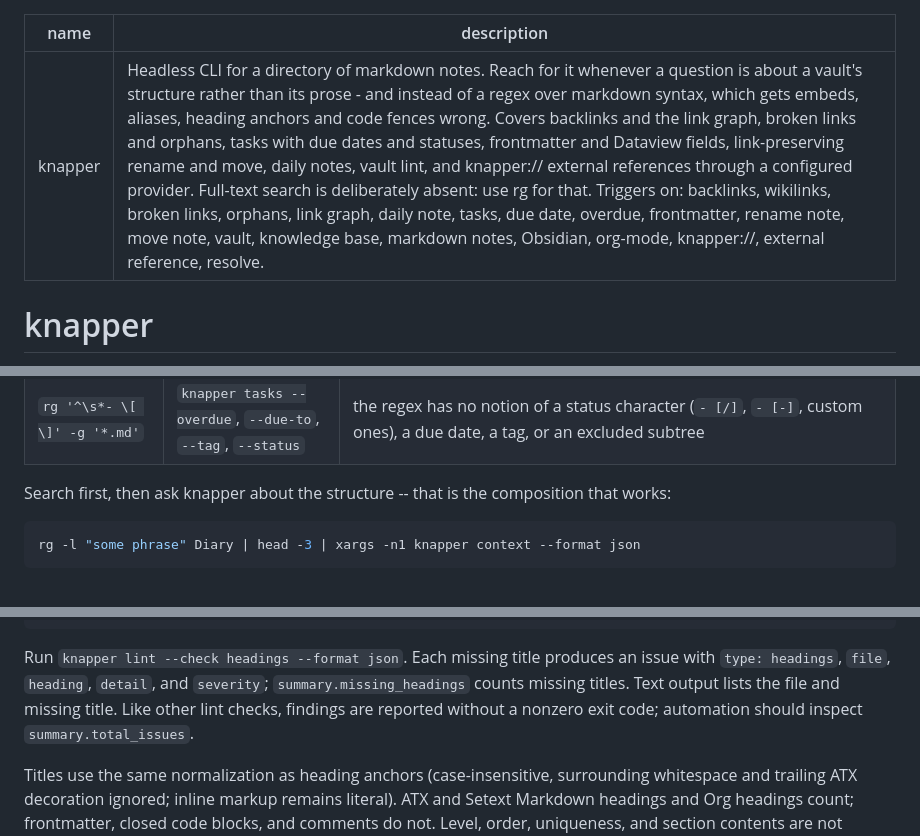
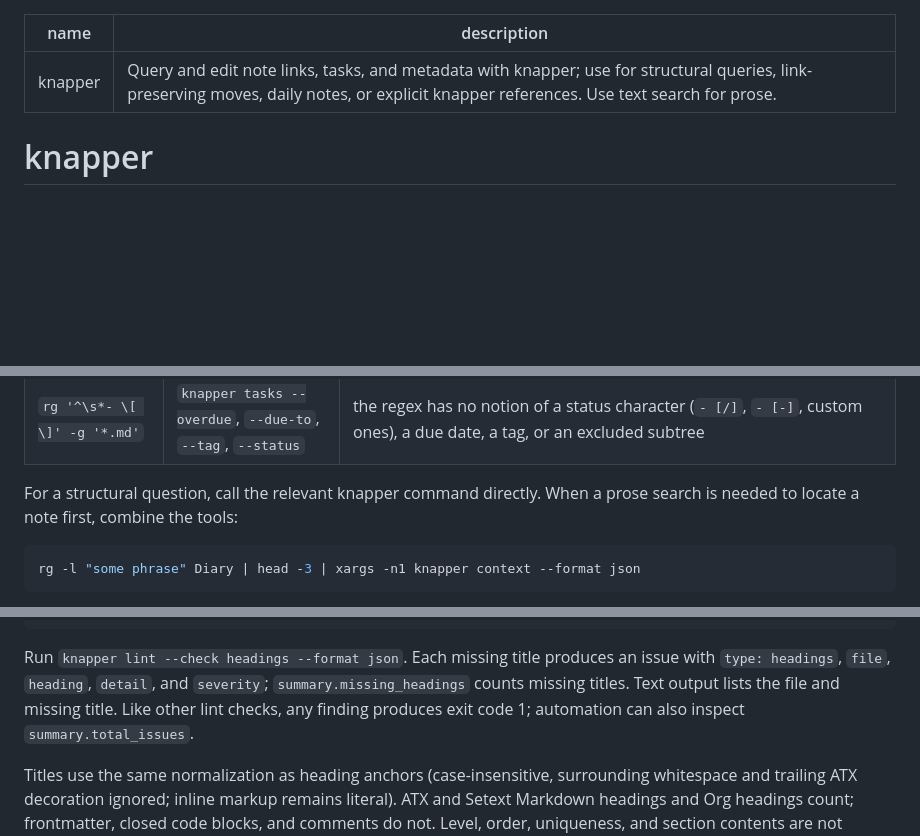
Before and after one commit to combinatrix-ai/knapper, a Markdown page: assets/knapper-skill.md, 3 parts joined by grey strips. GitHub-like rendering; blank space fills up the shorter version.

Commit message:
Clarify skill activation and lint exit behavior

````diff
--- a/assets/knapper-skill.md
+++ b/assets/knapper-skill.md
@@ -1,6 +1,6 @@
 ---
 name: knapper
-description: Headless CLI for a directory of markdown notes. Reach for it whenever a question is about a vault's structure rather than its prose - and instead of a regex over markdown syntax, which gets embeds, aliases, heading anchors and code fences wrong. Covers backlinks and the link graph, broken links and orphans, tasks with due dates and statuses, frontmatter and Dataview fields, link-preserving rename and move, daily notes, vault lint, and knapper:// external references through a configured provider. Full-text search is deliberately absent: use rg for that. Triggers on: backlinks, wikilinks, broken links, orphans, link graph, daily note, tasks, due date, overdue, frontmatter, rename note, move note, vault, knowledge base, markdown notes, Obsidian, org-mode, knapper://, external reference, resolve.
+description: Query and edit note links, tasks, and metadata with knapper; use for structural queries, link-preserving moves, daily notes, or explicit knapper references. Use text search for prose.
 ---
 
 # knapper
@@ -34,8 +34,8 @@ command on the right is the answer you actually wanted.
 | `rg '\]\(.*\.md\)' -g '*.md'` | `knapper broken-links` | whether a target resolves depends on basenames, aliases, relative paths and `ignore_links` -- a regex can find link syntax but never tell you which links are broken |
 | `rg '^\s*- \[ \]' -g '*.md'` | `knapper tasks --overdue`, `--due-to`, `--tag`, `--status` | the regex has no notion of a status character (`- [/]`, `- [-]`, custom ones), a due date, a tag, or an excluded subtree |
 
-Search first, then ask knapper about the structure -- that is the composition
-that works:
+For a structural question, call the relevant knapper command directly. When
+a prose search is needed to locate a note first, combine the tools:
 
 ```bash
 rg -l "some phrase" Diary | head -3 | xargs -n1 knapper context --format json
@@ -656,8 +656,8 @@ lint:
 Run `knapper lint --check headings --format json`. Each missing title produces
 an issue with `type: headings`, `file`, `heading`, `detail`, and `severity`;
 `summary.missing_headings` counts missing titles. Text output lists the file and
-missing title. Like other lint checks, findings are reported without a nonzero
-exit code; automation should inspect `summary.total_issues`.
+missing title. Like other lint checks, any finding produces exit code 1;
+automation can also inspect `summary.total_issues`.
 
 Titles use the same normalization as heading anchors (case-insensitive, surrounding
 whitespace and trailing ATX decoration ignored; inline markup remains literal). ATX and Setext Markdown headings and Org headings count;
````
